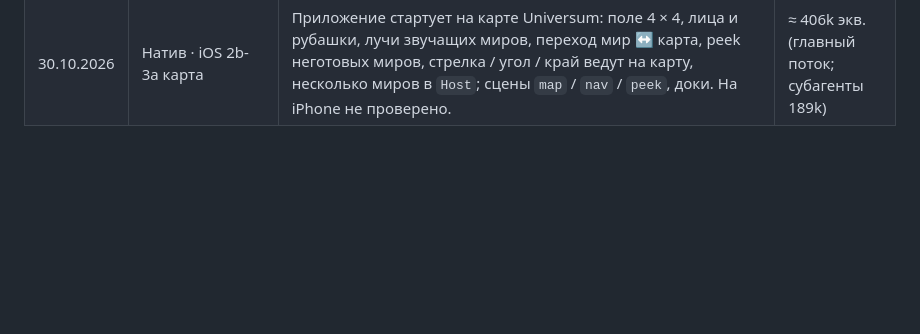
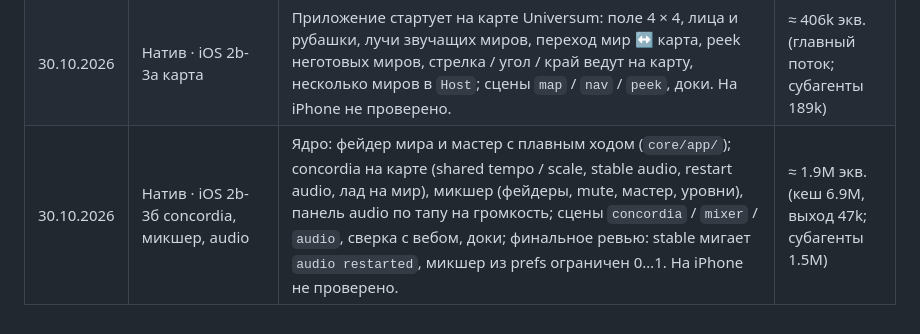
Before and after one commit to ai-slopes-hq/touch2decay, a Markdown page: docs/tokens.md, the part around the change. Rendered like a GitHub page; blank space fills up the shorter version.

Commit message:
docs: tokens line for iOS 2b-3b
- concordia, mixer, audio panel, core fader and master, final review fixes

Co-Authored-By: Claude Opus 5.5 <noreply@anthropic.com>

```diff
--- a/docs/tokens.md
+++ b/docs/tokens.md
@@ -32,3 +32,4 @@
 | 30.10.2026 | Натив · iOS 2b-2 (задача 7) | Снимки симулятор ↔ веб (`-shot sheet` / `starsheet` / `lfo`, `shot.py firmsheet`), замер RMS при LFO звезды, доки фазы 2b-2 и отложенное. На iPhone не проверено. | ≈ 2.6M (главный поток; субагенты не учтены) |
 | 30.10.2026 | Натив · iOS 2b-2 (финальное ревью) | Ревью ветки и одна волна исправлений: открытая плашка звезды закрывается, когда restore убрал звезду; `lfoAdd` в пути не шлётся повторно, строка пишет базу LFO с первого кадра; веер FX и снимок LFO не пересобираются каждый кадр; мёртвые таблицы random, общие размеры снимка LFO в ядре и Swift. На iPhone не проверено. | ≈ 1.6M экв. (кеш 6.1M, выход 60k; субагенты 1.0M) |
 | 30.10.2026 | Натив · iOS 2b-3а карта | Приложение стартует на карте Universum: поле 4 × 4, лица и рубашки, лучи звучащих миров, переход мир ↔ карта, peek неготовых миров, стрелка / угол / край ведут на карту, несколько миров в `Host`; сцены `map` / `nav` / `peek`, доки. На iPhone не проверено. | ≈ 406k экв. (главный поток; субагенты 189k) |
+| 30.10.2026 | Натив · iOS 2b-3б concordia, микшер, audio | Ядро: фейдер мира и мастер с плавным ходом (`core/app/`); concordia на карте (shared tempo / scale, stable audio, restart audio, лад на мир), микшер (фейдеры, mute, мастер, уровни), панель audio по тапу на громкость; сцены `concordia` / `mixer` / `audio`, сверка с вебом, доки; финальное ревью: stable мигает `audio restarted`, микшер из prefs ограничен 0…1. На iPhone не проверено. | ≈ 1.9M экв. (кеш 6.9M, выход 47k; субагенты 1.5M) |
```
